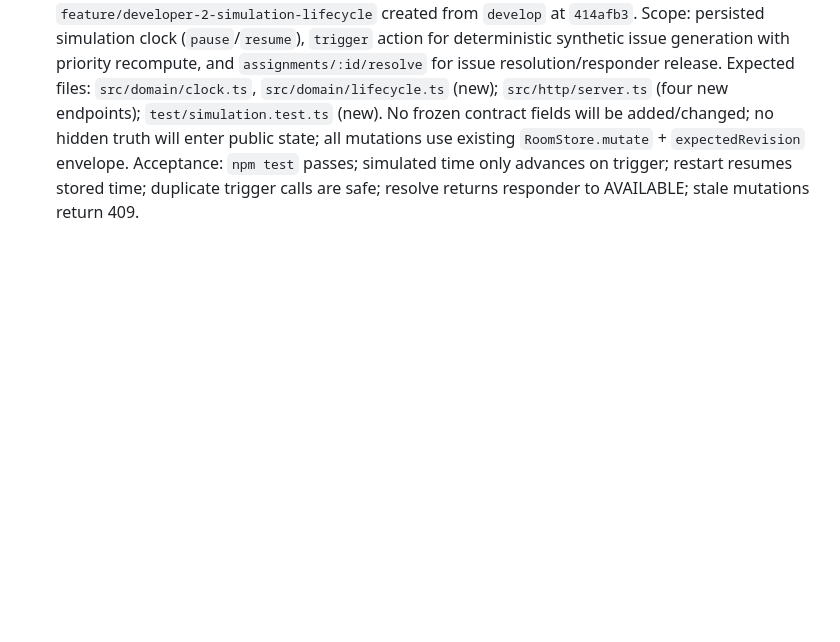
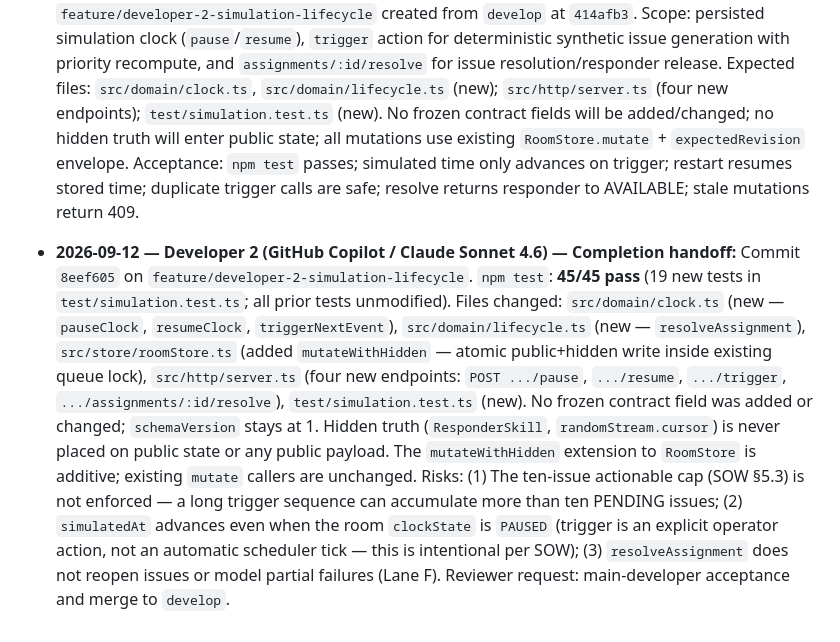
Before and after one commit to e8aura-makodev58/ResponseCompass, a Markdown page: COLLABORATION.md, the part around the change. Drawn GitHub-style; blank space fills up the shorter version.

```diff
--- a/COLLABORATION.md
+++ b/COLLABORATION.md
@@ -125,3 +125,5 @@ The earlier `feature/developer-1-api-settings` branch remains parked and must no
 - **2026-09-12 — Main developer (Codex):** Activated swapped implementation delegations: Developer 1 owns the Manufacturing Floor viewport on `feature/developer-1-floor-viewport`; Developer 2 owns simulation/issue lifecycle on `feature/developer-2-simulation-lifecycle`. These are the only currently authorized implementation scopes.
 
 - **2026-09-12 — Developer 2 (GitHub Copilot / Claude Sonnet 4.6) — Task claim:** Branch `feature/developer-2-simulation-lifecycle` created from `develop` at `414afb3`. Scope: persisted simulation clock (`pause`/`resume`), `trigger` action for deterministic synthetic issue generation with priority recompute, and `assignments/:id/resolve` for issue resolution/responder release. Expected files: `src/domain/clock.ts`, `src/domain/lifecycle.ts` (new); `src/http/server.ts` (four new endpoints); `test/simulation.test.ts` (new). No frozen contract fields will be added/changed; no hidden truth will enter public state; all mutations use existing `RoomStore.mutate` + `expectedRevision` envelope. Acceptance: `npm test` passes; simulated time only advances on trigger; restart resumes stored time; duplicate trigger calls are safe; resolve returns responder to AVAILABLE; stale mutations return 409.
+
+- **2026-09-12 — Developer 2 (GitHub Copilot / Claude Sonnet 4.6) — Completion handoff:** Commit `8eef605` on `feature/developer-2-simulation-lifecycle`. `npm test`: **45/45 pass** (19 new tests in `test/simulation.test.ts`; all prior tests unmodified). Files changed: `src/domain/clock.ts` (new — `pauseClock`, `resumeClock`, `triggerNextEvent`), `src/domain/lifecycle.ts` (new — `resolveAssignment`), `src/store/roomStore.ts` (added `mutateWithHidden` — atomic public+hidden write inside existing queue lock), `src/http/server.ts` (four new endpoints: `POST .../pause`, `.../resume`, `.../trigger`, `.../assignments/:id/resolve`), `test/simulation.test.ts` (new). No frozen contract field was added or changed; `schemaVersion` stays at 1. Hidden truth (`ResponderSkill`, `randomStream.cursor`) is never placed on public state or any public payload. The `mutateWithHidden` extension to `RoomStore` is additive; existing `mutate` callers are unchanged. Risks: (1) The ten-issue actionable cap (SOW §5.3) is not enforced — a long trigger sequence can accumulate more than ten PENDING issues; (2) `simulatedAt` advances even when the room `clockState` is `PAUSED` (trigger is an explicit operator action, not an automatic scheduler tick — this is intentional per SOW); (3) `resolveAssignment` does not reopen issues or model partial failures (Lane F). Reviewer request: main-developer acceptance and merge to `develop`.
```
Also changed, not shown: handover.md (+18 -0 lines).
